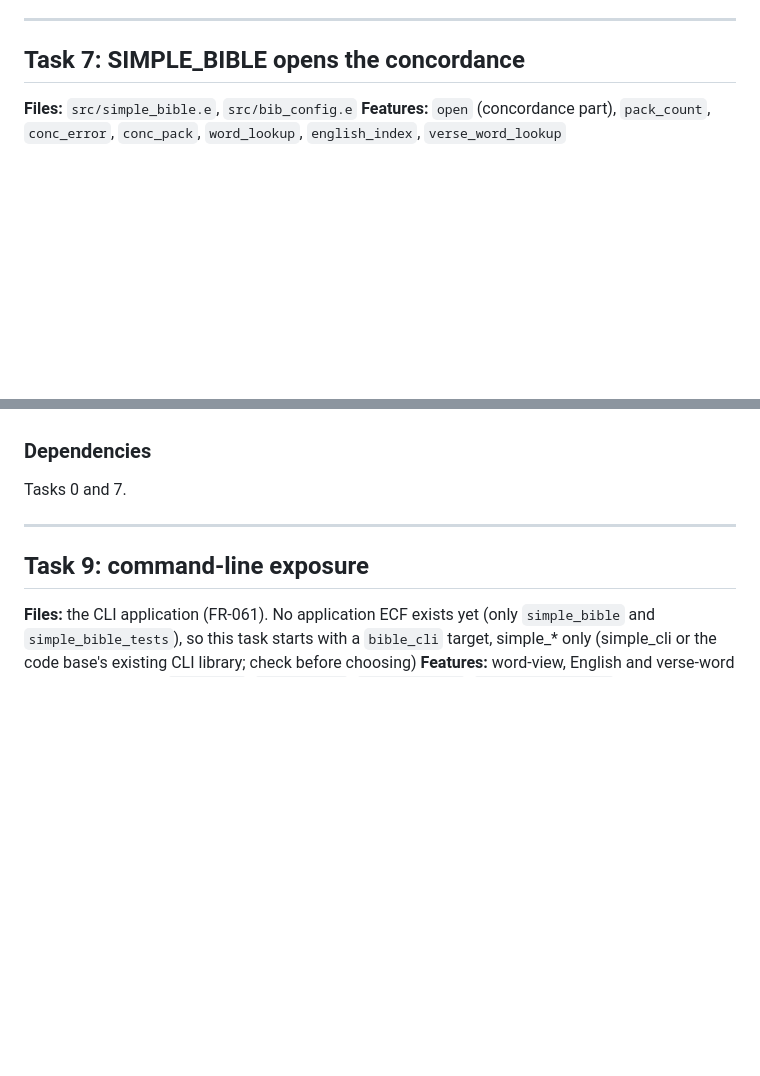
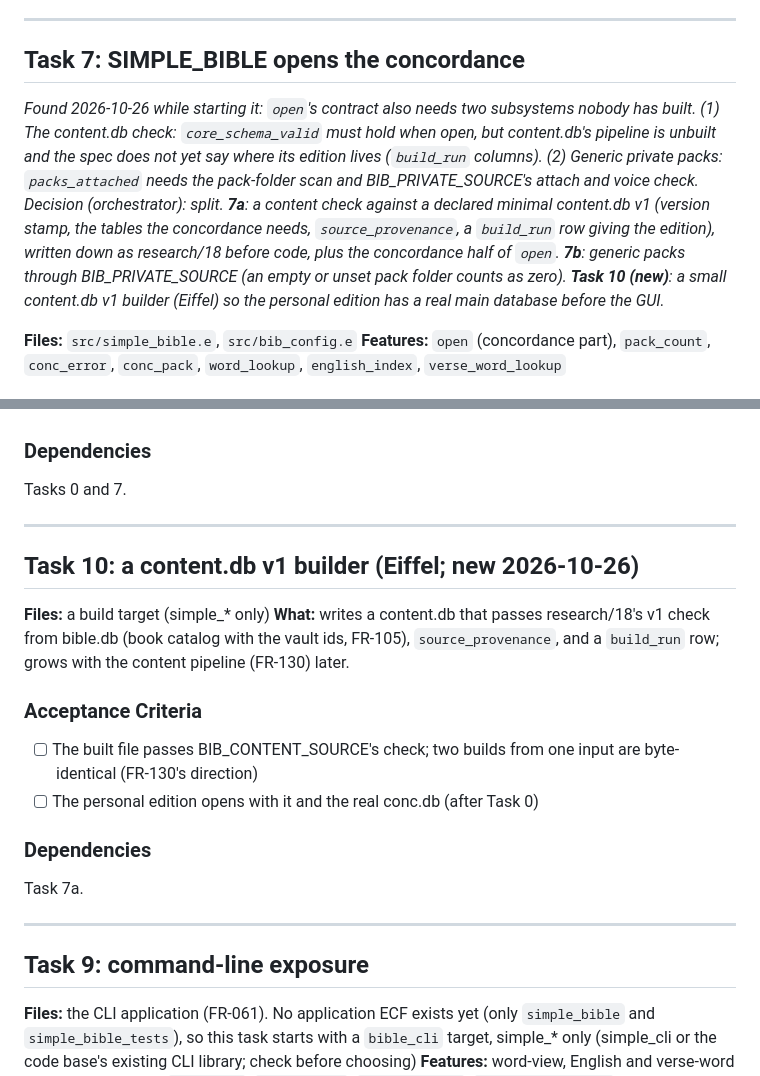
Before and after one commit to simple-eiffel/simple_bible, a Markdown page: .eiffel-workflow/tasks.md, 2 parts joined by grey strips. Rendered like a GitHub page; blank space fills up the shorter version.

Commit message:
Tasks: Task 7 split (content.db v1 check, generic packs); new Task 10 content.db v1 builder
Co-Authored-By: Claude Opus 5.5 <noreply@anthropic.com>
Claude-Session: https://claude.ai/code/session_01PRdwPEGwuqXn6rUw7sV4FC

```diff
--- a/.eiffel-workflow/tasks.md
+++ b/.eiffel-workflow/tasks.md
@@ -134,6 +134,8 @@ Task 5.
 
 ## Task 7: SIMPLE_BIBLE opens the concordance
 
+*Found 2026-10-26 while starting it: `open`'s contract also needs two subsystems nobody has built. (1) The content.db check: `core_schema_valid` must hold when open, but content.db's pipeline is unbuilt and the spec does not yet say where its edition lives (`build_run` columns). (2) Generic private packs: `packs_attached` needs the pack-folder scan and BIB_PRIVATE_SOURCE's attach and voice check. Decision (orchestrator): split. **7a**: a content check against a declared minimal content.db v1 (version stamp, the tables the concordance needs, `source_provenance`, a `build_run` row giving the edition), written down as research/18 before code, plus the concordance half of `open`. **7b**: generic packs through BIB_PRIVATE_SOURCE (an empty or unset pack folder counts as zero). **Task 10 (new)**: a small content.db v1 builder (Eiffel) so the personal edition has a real main database before the GUI.*
+
 **Files:** `src/simple_bible.e`, `src/bib_config.e`
 **Features:** `open` (concordance part), `pack_count`, `conc_error`, `conc_pack`, `word_lookup`, `english_index`, `verse_word_lookup`
 
@@ -161,6 +163,20 @@ Tasks 0 and 7.
 
 ---
 
+## Task 10: a content.db v1 builder (Eiffel; new 2026-10-26)
+
+**Files:** a build target (simple_* only)
+**What:** writes a content.db that passes research/18's v1 check from bible.db (book catalog with the vault ids, FR-105), `source_provenance`, and a `build_run` row; grows with the content pipeline (FR-130) later.
+
+### Acceptance Criteria
+- [ ] The built file passes BIB_CONTENT_SOURCE's check; two builds from one input are byte-identical (FR-130's direction)
+- [ ] The personal edition opens with it and the real conc.db (after Task 0)
+
+### Dependencies
+Task 7a.
+
+---
+
 ## Task 9: command-line exposure
 
 **Files:** the CLI application (FR-061). No application ECF exists yet (only `simple_bible` and `simple_bible_tests`), so this task starts with a `bible_cli` target, simple_* only (simple_cli or the code base's existing CLI library; check before choosing)
```
